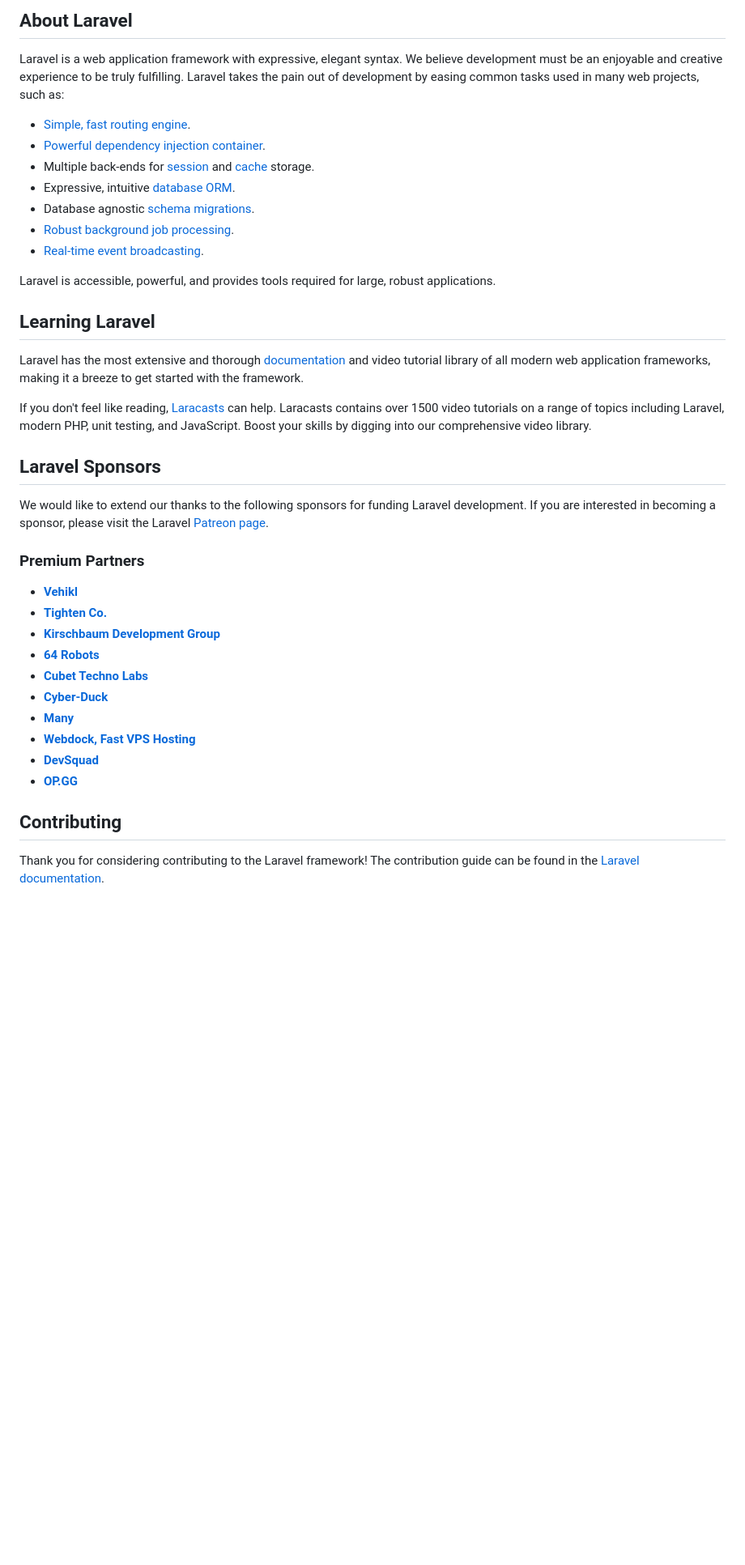
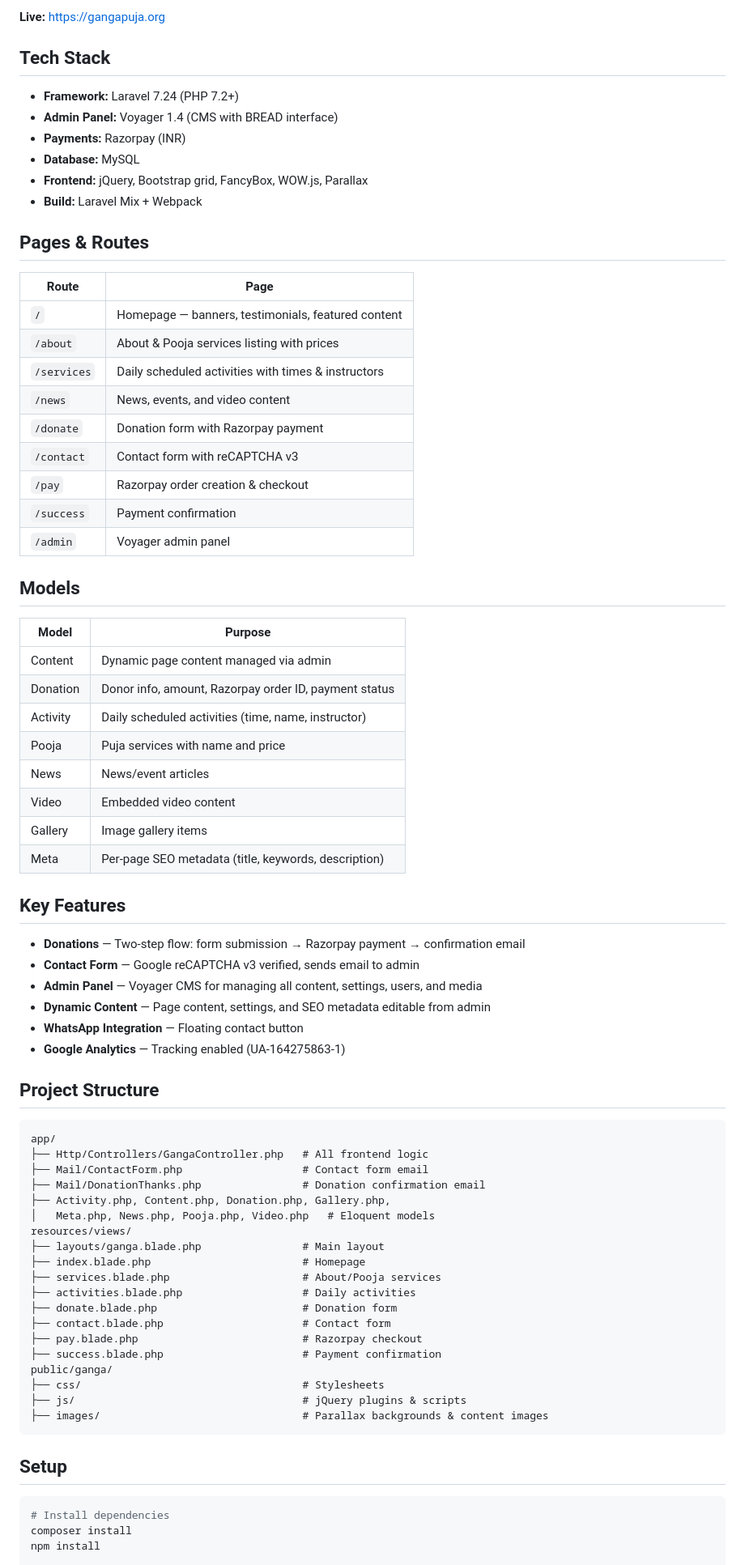
Before and after one commit to ankitbhardwaj66/gangapuga, a Markdown page: README.md, the part around one of its changes. Shown at 81% size. Rendered like a GitHub page; blank space fills up the shorter version.

Commit message:
Update README with project-specific documentation
Co-Authored-By: Claude Opus 4.6 (1M context) <noreply@anthropic.com>

````diff
--- a/README.md
+++ b/README.md
@@ -9,42 +4,79 @@
 
-## About Laravel
+**Live:** [https://gangapuja.org](https://gangapuja.org)
 
-Laravel is a web application framework with expressive, elegant syntax. We believe development must be an enjoyable and creative experience to be truly fulfilling. Laravel takes the pain out of development by easing common tasks used in many web projects, such as:
+## Tech Stack
 
-- [Simple, fast routing engine](https://laravel.com/docs/routing).
-- [Powerful dependency injection container](https://laravel.com/docs/container).
-- Multiple back-ends for [session](https://laravel.com/docs/session) and [cache](https://laravel.com/docs/cache) storage.
-- Expressive, intuitive [database ORM](https://laravel.com/docs/eloquent).
-- Database agnostic [schema migrations](https://laravel.com/docs/migrations).
-- [Robust background job processing](https://laravel.com/docs/queues).
-- [Real-time event broadcasting](https://laravel.com/docs/broadcasting).
+- **Framework:** Laravel 7.24 (PHP 7.2+)
+- **Admin Panel:** Voyager 1.4 (CMS with BREAD interface)
+- **Payments:** Razorpay (INR)
+- **Database:** MySQL
+- **Frontend:** jQuery, Bootstrap grid, FancyBox, WOW.js, Parallax
+- **Build:** Laravel Mix + Webpack
 
-Laravel is accessible, powerful, and provides tools required for large, robust applications.
+## Pages & Routes
 
-## Learning Laravel
+| Route | Page |
+|-------|------|
+| `/` | Homepage — banners, testimonials, featured content |
+| `/about` | About & Pooja services listing with prices |
+| `/services` | Daily scheduled activities with times & instructors |
+| `/news` | News, events, and video content |
+| `/donate` | Donation form with Razorpay payment |
+| `/contact` | Contact form with reCAPTCHA v3 |
+| `/pay` | Razorpay order creation & checkout |
+| `/success` | Payment confirmation |
+| `/admin` | Voyager admin panel |
 
-Laravel has the most extensive and thorough [documentation](https://laravel.com/docs) and video tutorial library of all modern web application frameworks, making it a breeze to get started with the framework.
+## Models
 
-If you don't feel like reading, [Laracasts](https://laracasts.com) can help. Laracasts contains over 1500 video tutorials on a range of topics including Laravel, modern PHP, unit testing, and JavaScript. Boost your skills by digging into our comprehensive video library.
+| Model | Purpose |
+|-------|---------|
+| Content | Dynamic page content managed via admin |
+| Donation | Donor info, amount, Razorpay order ID, payment status |
+| Activity | Daily scheduled activities (time, name, instructor) |
+| Pooja | Puja services with name and price |
+| News | News/event articles |
+| Video | Embedded video content |
+| Gallery | Image gallery items |
+| Meta | Per-page SEO metadata (title, keywords, description) |
 
-## Laravel Sponsors
+## Key Features
 
-We would like to extend our thanks to the following sponsors for funding Laravel development. If you are interested in becoming a sponsor, please visit the Laravel [Patreon page](https://patreon.com/taylorotwell).
+- **Donations** — Two-step flow: form submission → Razorpay payment → confirmation email
+- **Contact Form** — Google reCAPTCHA v3 verified, sends email to admin
+- **Admin Panel** — Voyager CMS for managing all content, settings, users, and media
+- **Dynamic Content** — Page content, settings, and SEO metadata editable from admin
+- **WhatsApp Integration** — Floating contact button
+- **Google Analytics** — Tracking enabled (UA-164275863-1)
 
-### Premium Partners
+## Project Structure
 
-- **[Vehikl](https://vehikl.com/)**
-- **[Tighten Co.](https://tighten.co)**
-- **[Kirschbaum Development Group](https://kirschbaumdevelopment.com)**
-- **[64 Robots](https://64robots.com)**
-- **[Cubet Techno Labs](https://cubettech.com)**
-- **[Cyber-Duck](https://cyber-duck.co.uk)**
-- **[Many](https://www.many.co.uk)**
-- **[Webdock, Fast VPS Hosting](https://www.webdock.io/en)**
-- **[DevSquad](https://devsquad.com)**
-- **[OP.GG](https://op.gg)**
+```
+app/
+├── Http/Controllers/GangaController.php   # All frontend logic
+├── Mail/ContactForm.php                   # Contact form email
+├── Mail/DonationThanks.php                # Donation confirmation email
+├── Activity.php, Content.php, Donation.php, Gallery.php,
+│   Meta.php, News.php, Pooja.php, Video.php   # Eloquent models
+resources/views/
+├── layouts/ganga.blade.php                # Main layout
+├── index.blade.php                        # Homepage
+├── services.blade.php                     # About/Pooja services
+├── activities.blade.php                   # Daily activities
+├── donate.blade.php                       # Donation form
+├── contact.blade.php                      # Contact form
+├── pay.blade.php                          # Razorpay checkout
+├── success.blade.php                      # Payment confirmation
+public/ganga/
+├── css/                                   # Stylesheets
+├── js/                                    # jQuery plugins & scripts
+├── images/                                # Parallax backgrounds & content images
+```
 
-## Contributing
+## Setup
 
-Thank you for considering contributing to the Laravel framework! The contribution guide can be found in the [Laravel documentation](https://laravel.com/docs/contributions).
+```bash
+# Install dependencies
+composer install
+npm install
 
````
Also changed, not shown: other parts of README.md (+40 -13 lines).
